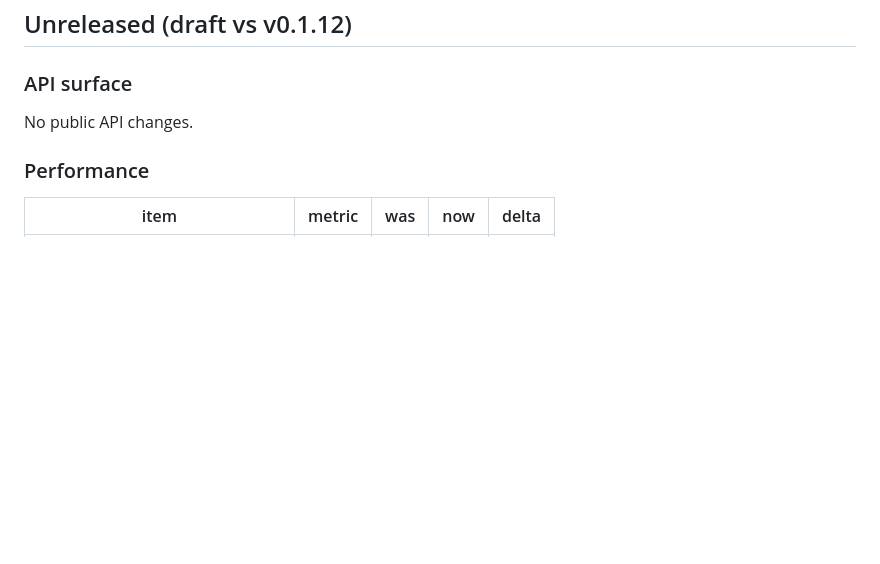
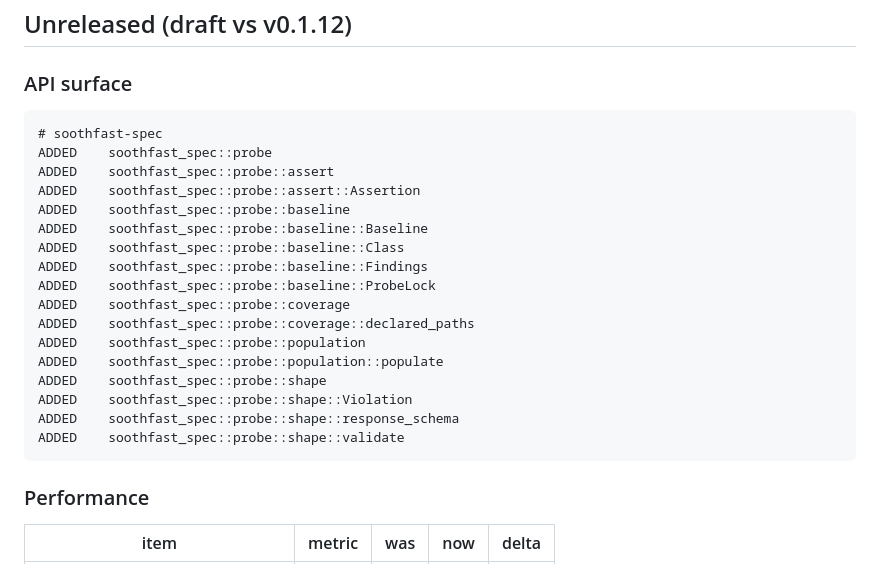
Before and after one commit to Verdenroz/soothfast, a Markdown page: CHANGELOG.md, the part around the change. GitHub-like rendering; blank space fills up the shorter version.

Commit message:
docs: regenerate CHANGELOG.md (#78)
Automated CHANGELOG regeneration.

Co-authored-by: soothfast-bot[bot] <315033563+soothfast-bot[bot]@users.noreply.github.com>

````diff
--- a/CHANGELOG.md
+++ b/CHANGELOG.md
@@ -4,7 +4,25 @@
 
 ### API surface
 
-No public API changes.
+```
+# soothfast-spec
+ADDED    soothfast_spec::probe
+ADDED    soothfast_spec::probe::assert
+ADDED    soothfast_spec::probe::assert::Assertion
+ADDED    soothfast_spec::probe::baseline
+ADDED    soothfast_spec::probe::baseline::Baseline
+ADDED    soothfast_spec::probe::baseline::Class
+ADDED    soothfast_spec::probe::baseline::Findings
+ADDED    soothfast_spec::probe::baseline::ProbeLock
+ADDED    soothfast_spec::probe::coverage
+ADDED    soothfast_spec::probe::coverage::declared_paths
+ADDED    soothfast_spec::probe::population
+ADDED    soothfast_spec::probe::population::populate
+ADDED    soothfast_spec::probe::shape
+ADDED    soothfast_spec::probe::shape::Violation
+ADDED    soothfast_spec::probe::shape::response_schema
+ADDED    soothfast_spec::probe::shape::validate
+```
 
 ### Performance
 
````
